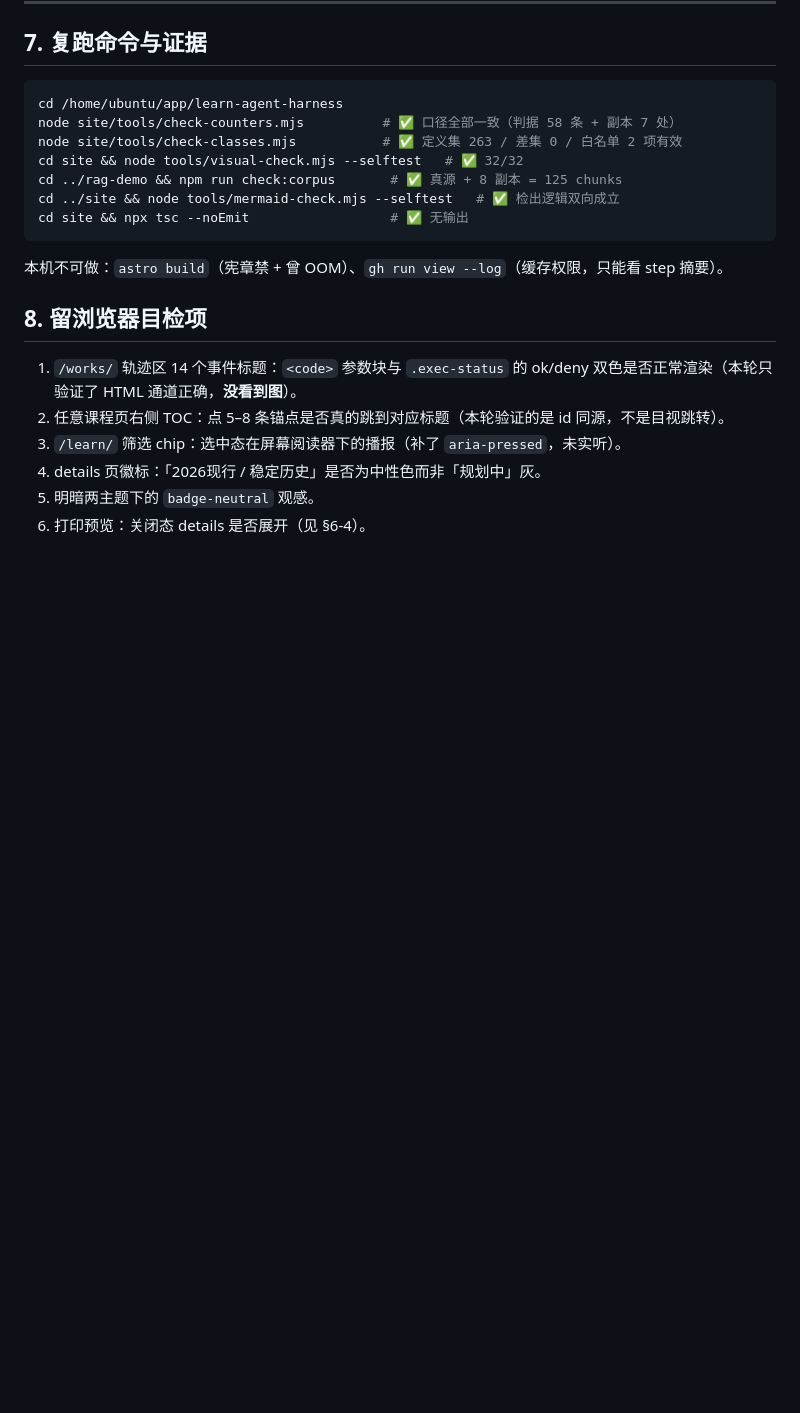
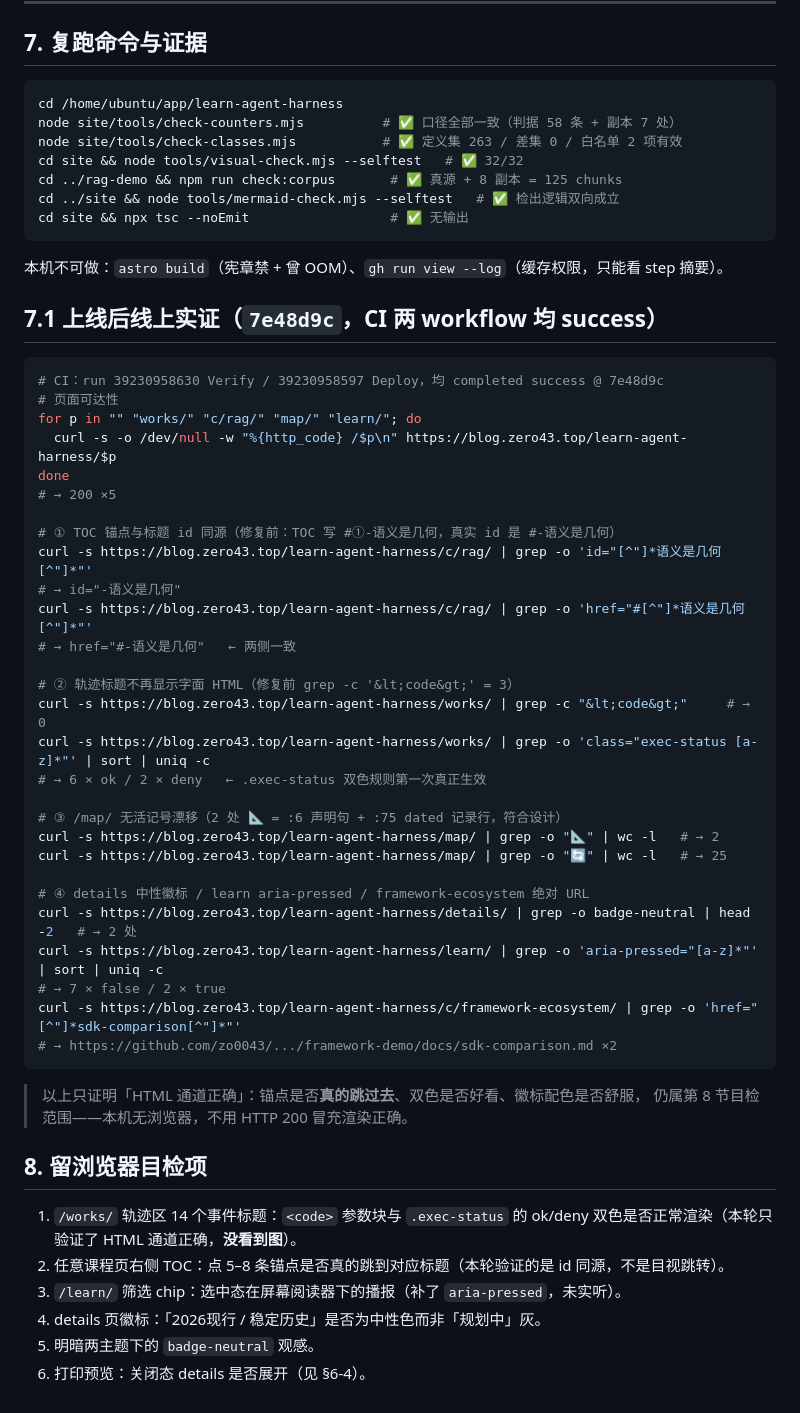
Before and after one commit to zo0043/learn-agent-harness, a Markdown page: reviews/2026-10-19/04-复审报告.md, the part around the change. Rendered like a GitHub page; blank space fills up the shorter version.

Commit message:
docs(reviews): 补第二轮上线后的线上实证与 CI 第 4 轮记录
- 04 报告新增 §7.1：7e48d9c 上线后的 curl 实证（TOC 锚点与标题 id 两侧一致、
  /works/ 字面 HTML 标签 3→0 且 exec-status 双色 8 处真正渲染、/map/ 活记号清零、
  details 中性徽标、learn aria-pressed、framework-ecosystem 绝对 URL），并声明这些只证明
  HTML 通道正确、不冒充渲染正确
- 03 日志 CI 表补第 4 轮，并就地划改「11 步」口径（实为 14 步）

````diff
--- a/reviews/2026-10-19/04-复审报告.md
+++ b/reviews/2026-10-19/04-复审报告.md
@@ -176,6 +176,42 @@ cd site && npx tsc --noEmit                  # ✅ 无输出
 
 本机不可做：`astro build`（宪章禁 + 曾 OOM）、`gh run view --log`（缓存权限，只能看 step 摘要）。
 
+## 7.1 上线后线上实证（`7e48d9c`，CI 两 workflow 均 success）
+
+```bash
+# CI：run 39230958630 Verify / 39230958597 Deploy，均 completed success @ 7e48d9c
+# 页面可达性
+for p in "" "works/" "c/rag/" "map/" "learn/"; do
+  curl -s -o /dev/null -w "%{http_code} /$p\n" https://blog.zero43.top/learn-agent-harness/$p
+done
+# → 200 ×5
+
+# ① TOC 锚点与标题 id 同源（修复前：TOC 写 #①-语义是几何，真实 id 是 #-语义是几何）
+curl -s https://blog.zero43.top/learn-agent-harness/c/rag/ | grep -o 'id="[^"]*语义是几何[^"]*"'
+# → id="-语义是几何"
+curl -s https://blog.zero43.top/learn-agent-harness/c/rag/ | grep -o 'href="#[^"]*语义是几何[^"]*"'
+# → href="#-语义是几何"   ← 两侧一致
+
+# ② 轨迹标题不再显示字面 HTML（修复前 grep -c '&lt;code&gt;' = 3）
+curl -s https://blog.zero43.top/learn-agent-harness/works/ | grep -c "&lt;code&gt;"     # → 0
+curl -s https://blog.zero43.top/learn-agent-harness/works/ | grep -o 'class="exec-status [a-z]*"' | sort | uniq -c
+# → 6 × ok / 2 × deny   ← .exec-status 双色规则第一次真正生效
+
+# ③ /map/ 无活记号漂移（2 处 📐 = :6 声明句 + :75 dated 记录行，符合设计）
+curl -s https://blog.zero43.top/learn-agent-harness/map/ | grep -o "📐" | wc -l   # → 2
+curl -s https://blog.zero43.top/learn-agent-harness/map/ | grep -o "🔄" | wc -l   # → 25
+
+# ④ details 中性徽标 / learn aria-pressed / framework-ecosystem 绝对 URL
+curl -s https://blog.zero43.top/learn-agent-harness/details/ | grep -o badge-neutral | head -2   # → 2 处
+curl -s https://blog.zero43.top/learn-agent-harness/learn/ | grep -o 'aria-pressed="[a-z]*"' | sort | uniq -c
+# → 7 × false / 2 × true
+curl -s https://blog.zero43.top/learn-agent-harness/c/framework-ecosystem/ | grep -o 'href="[^"]*sdk-comparison[^"]*"'
+# → https://github.com/zo0043/.../framework-demo/docs/sdk-comparison.md ×2
+```
+
+> 以上只证明「HTML 通道正确」：锚点是否**真的跳过去**、双色是否好看、徽标配色是否舒服，
+> 仍属第 8 节目检范围——本机无浏览器，不用 HTTP 200 冒充渲染正确。
+
 ## 8. 留浏览器目检项
 
 1. `/works/` 轨迹区 14 个事件标题：`<code>` 参数块与 `.exec-status` 的 ok/deny 双色是否正常渲染（本轮只验证了 HTML 通道正确，**没看到图**）。
````
Also changed, not shown: reviews/2026-10-19/03-点状编辑与门禁升级修复日志.md (+6 -0 lines).
